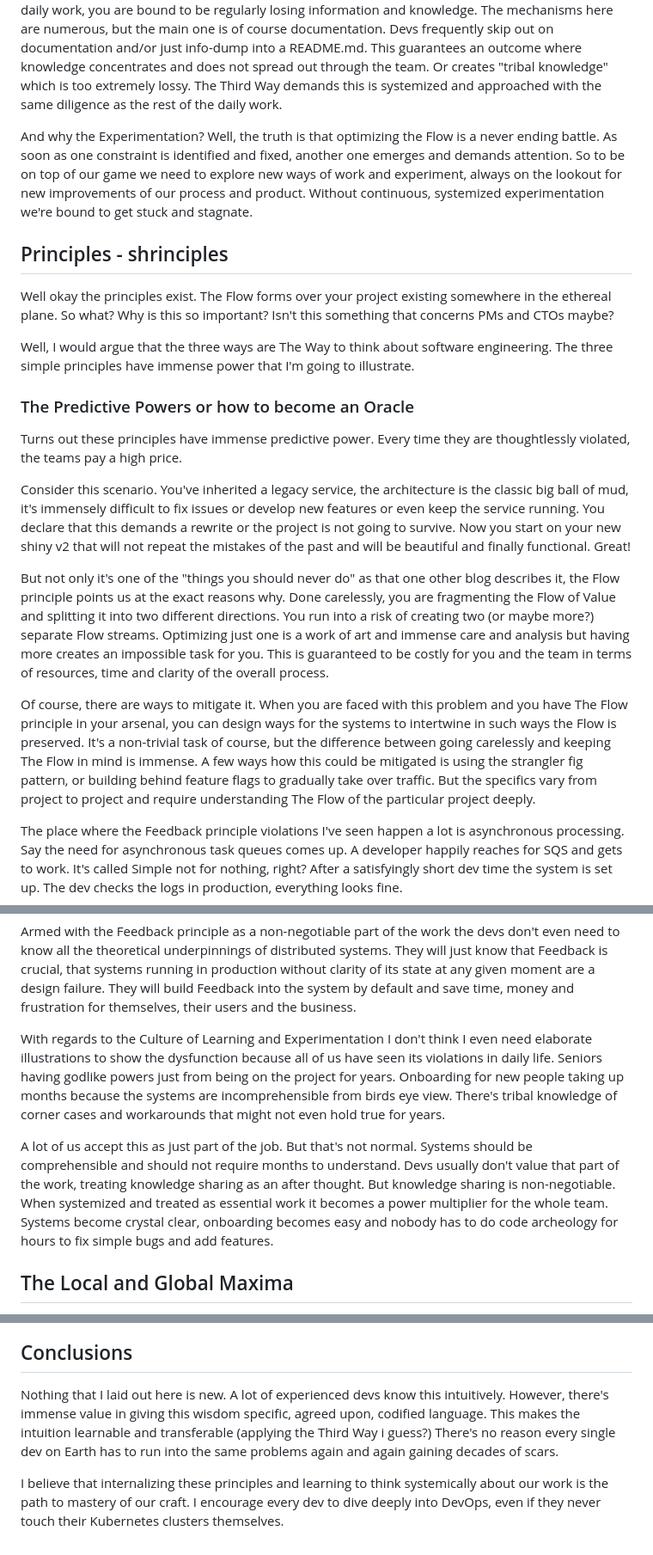
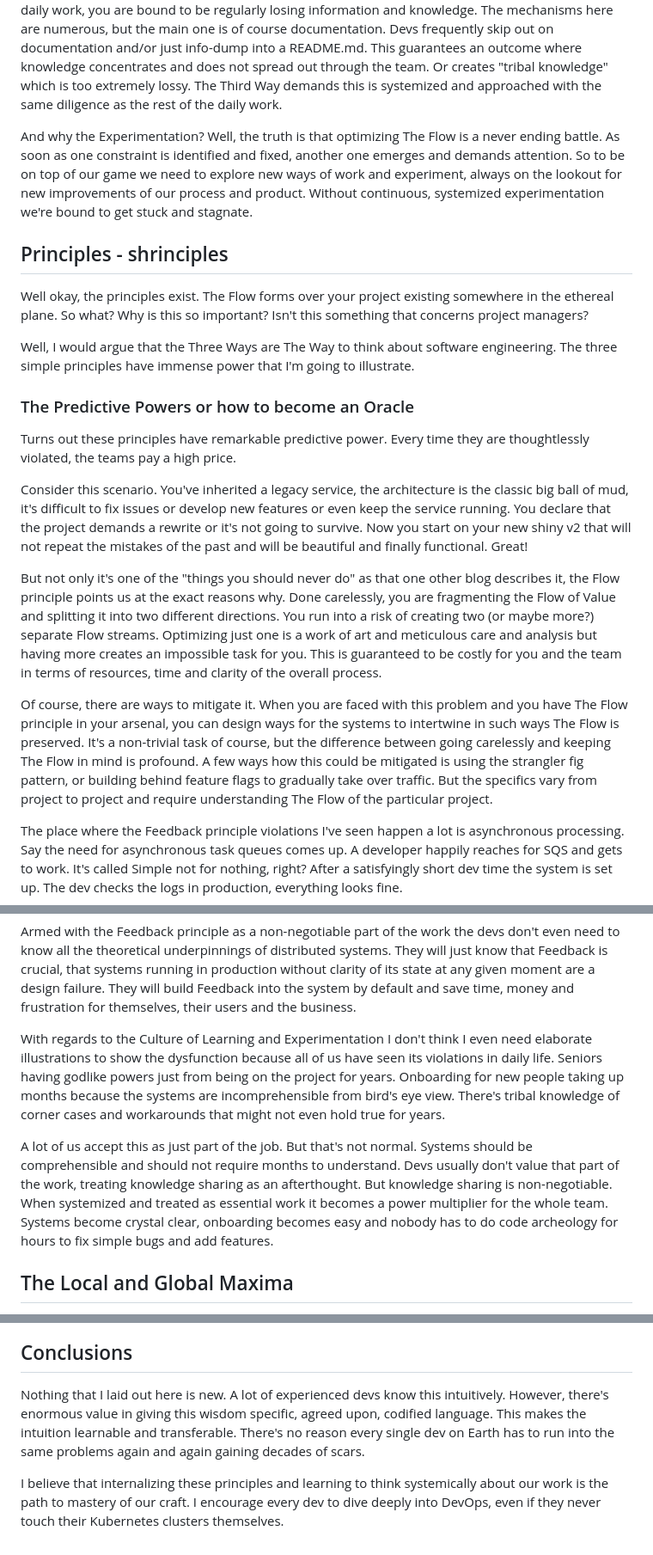
Before and after one commit to main-kun/ravestar.dev, a Markdown page: content/blog/why-devs-need-devops.md, 3 parts joined by grey strips. Shown: that part at 86% size. Rendered like a GitHub page.

```diff
--- a/content/blog/why-devs-need-devops.md
+++ b/content/blog/why-devs-need-devops.md
@@ -44,23 +52,23 @@ The core insight here is that the problems are easiest to fix the closer they ha
 
 During the process of transforming requests into Value, the people involved are diving deep into the problems and sub-problems assigned to them. While doing this work they form new knowledge about the system itself, its environment and user needs. The issue here is that the knowledge is local to the brains of the person solving the problem. Continuous learning emphasizes that in order to be at our most effective, it's crucial to transform the local knowledge into global, accessible to the larger team. "Continuous" is the key here. When your knowledge sharing is not systemized and is not built into the daily work, you are bound to be regularly losing information and knowledge. The mechanisms here are numerous, but the main one is of course documentation. Devs frequently skip out on documentation and/or just info-dump into a README.md. This guarantees an outcome where knowledge concentrates and does not spread out through the team. Or creates "tribal knowledge" which is too extremely lossy. The Third Way demands this is systemized and approached with the same diligence as the rest of the daily work.
 
-And why the Experimentation? Well, the truth is that optimizing the Flow is a never ending battle. As soon as one constraint is identified and fixed, another one emerges and demands attention. So to be on top of our game we need to explore new ways of work and experiment, always on the lookout for new improvements of our process and product. Without continuous, systemized experimentation we're bound to get stuck and stagnate.
+And why the Experimentation? Well, the truth is that optimizing The Flow is a never ending battle. As soon as one constraint is identified and fixed, another one emerges and demands attention. So to be on top of our game we need to explore new ways of work and experiment, always on the lookout for new improvements of our process and product. Without continuous, systemized experimentation we're bound to get stuck and stagnate.
 
 ## Principles - shrinciples
 
-Well okay the principles exist. The Flow forms over your project existing somewhere in the ethereal plane. So what? Why is this so important? Isn't this something that concerns PMs and CTOs maybe?
+Well okay, the principles exist. The Flow forms over your project existing somewhere in the ethereal plane. So what? Why is this so important? Isn't this something that concerns project managers?
 
-Well, I would argue that the three ways are The Way to think about software engineering. The three simple principles have immense power that I'm going to illustrate.
+Well, I would argue that the Three Ways are The Way to think about software engineering. The three simple principles have immense power that I'm going to illustrate.
 
 ### The Predictive Powers or how to become an Oracle
 
-Turns out these principles have immense predictive power. Every time they are thoughtlessly violated, the teams pay a high price.
+Turns out these principles have remarkable predictive power. Every time they are thoughtlessly violated, the teams pay a high price.
 
-Consider this scenario. You've inherited a legacy service, the architecture is the classic big ball of mud, it's immensely difficult to fix issues or develop new features or even keep the service running. You declare that this demands a rewrite or the project is not going to survive. Now you start on your new shiny v2 that will not repeat the mistakes of the past and will be beautiful and finally functional. Great!
+Consider this scenario. You've inherited a legacy service, the architecture is the classic big ball of mud, it's difficult to fix issues or develop new features or even keep the service running. You declare that the project demands a rewrite or it's not going to survive. Now you start on your new shiny v2 that will not repeat the mistakes of the past and will be beautiful and finally functional. Great!
 
-But not only it's one of the "things you should never do" as that one other blog describes it, the Flow principle points us at the exact reasons why. Done carelessly, you are fragmenting the Flow of Value and splitting it into two different directions. You run into a risk of creating two (or maybe more?) separate Flow streams. Optimizing just one is a work of art and immense care and analysis but having more creates an impossible task for you. This is guaranteed to be costly for you and the team in terms of resources, time and clarity of the overall process.
+But not only it's one of the "things you should never do" as that one other blog describes it, the Flow principle points us at the exact reasons why. Done carelessly, you are fragmenting the Flow of Value and splitting it into two different directions. You run into a risk of creating two (or maybe more?) separate Flow streams. Optimizing just one is a work of art and meticulous care and analysis but having more creates an impossible task for you. This is guaranteed to be costly for you and the team in terms of resources, time and clarity of the overall process.
 
-Of course, there are ways to mitigate it. When you are faced with this problem and you have The Flow principle in your arsenal, you can design ways for the systems to intertwine in such ways the Flow is preserved. It's a non-trivial task of course, but the difference between going carelessly and keeping The Flow in mind is immense. A few ways how this could be mitigated is using the strangler fig pattern, or building behind feature flags to gradually take over traffic. But the specifics vary from project to project and require understanding The Flow of the particular project deeply.
+Of course, there are ways to mitigate it. When you are faced with this problem and you have The Flow principle in your arsenal, you can design ways for the systems to intertwine in such ways The Flow is preserved. It's a non-trivial task of course, but the difference between going carelessly and keeping The Flow in mind is profound. A few ways how this could be mitigated is using the strangler fig pattern, or building behind feature flags to gradually take over traffic. But the specifics vary from project to project and require understanding The Flow of the particular project.
 
 
 The place where the Feedback principle violations I've seen happen a lot is asynchronous processing. Say the need for asynchronous task queues comes up. A developer happily reaches for SQS and gets to work. It's called Simple not for nothing, right? After a satisfyingly short dev time the system is set up. The dev checks the logs in production, everything looks fine.
@@ -69,9 +77,9 @@ Well, what they might not know is that just by setting up this simple task queue
 
 Armed with the Feedback principle as a non-negotiable part of the work the devs don't even need to know all the theoretical underpinnings of distributed systems. They will just know that Feedback is crucial, that systems running in production without clarity of its state at any given moment are a design failure. They will build Feedback into the system by default and save time, money and frustration for themselves, their users and the business.
 
-With regards to the Culture of Learning and Experimentation I don't think I even need elaborate illustrations to show the dysfunction because all of us have seen its violations in daily life. Seniors having godlike powers just from being on the project for years. Onboarding for new people taking up months because the systems are incomprehensible from birds eye view. There's tribal knowledge of corner cases and workarounds that might not even hold true for years.
+With regards to the Culture of Learning and Experimentation I don't think I even need elaborate illustrations to show the dysfunction because all of us have seen its violations in daily life. Seniors having godlike powers just from being on the project for years. Onboarding for new people taking up months because the systems are incomprehensible from bird's eye view. There's tribal knowledge of corner cases and workarounds that might not even hold true for years.
 
-A lot of us accept this as just part of the job. But that's not normal. Systems should be comprehensible and should not require months to understand. Devs usually don't value that part of the work, treating knowledge sharing as an after thought. But knowledge sharing is non-negotiable. When systemized and treated as essential work it becomes a power multiplier for the whole team. Systems become crystal clear, onboarding becomes easy and nobody has to do code archeology for hours to fix simple bugs and add features.
+A lot of us accept this as just part of the job. But that's not normal. Systems should be comprehensible and should not require months to understand. Devs usually don't value that part of the work, treating knowledge sharing as an afterthought. But knowledge sharing is non-negotiable. When systemized and treated as essential work it becomes a power multiplier for the whole team. Systems become crystal clear, onboarding becomes easy and nobody has to do code archeology for hours to fix simple bugs and add features.
 
 ## The Local and Global Maxima
 
@@ -87,6 +95,6 @@ The Three Ways are a compass that points you towards the global maximum. It's wh
 
 ## Conclusions
 
-Nothing that I laid out here is new. A lot of experienced devs know this intuitively. However, there's immense value in giving this wisdom specific, agreed upon, codified language. This makes the intuition learnable and transferable (applying the Third Way i guess?) There's no reason every single dev on Earth has to run into the same problems again and again gaining decades of scars.
+Nothing that I laid out here is new. A lot of experienced devs know this intuitively. However, there's enormous value in giving this wisdom specific, agreed upon, codified language. This makes the intuition learnable and transferable. There's no reason every single dev on Earth has to run into the same problems again and again gaining decades of scars.
 
 I believe that internalizing these principles and learning to think systemically about our work is the path to mastery of our craft. I encourage every dev to dive deeply into DevOps, even if they never touch their Kubernetes clusters themselves.
```
Also changed, not shown: other parts of content/blog/why-devs-need-devops.md (+18 -10 lines), content/blog/anatomy-of-node-part-1.md (+0 -48 lines), inprogress/anatomy-of-node-part-2.md (added, +17 -0 lines), public/img/devops/7.png (added), public/img/devops/flow.png (added), public/img/devops/hero.png (added), 1 other file.
